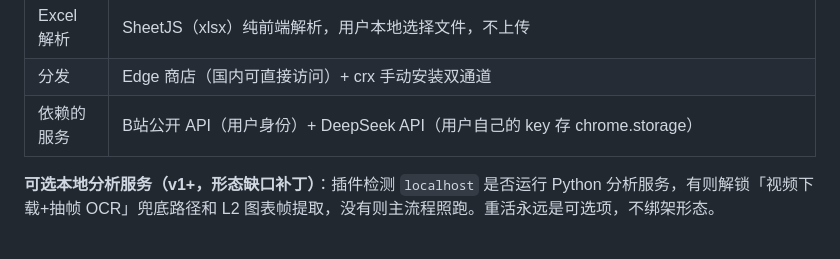
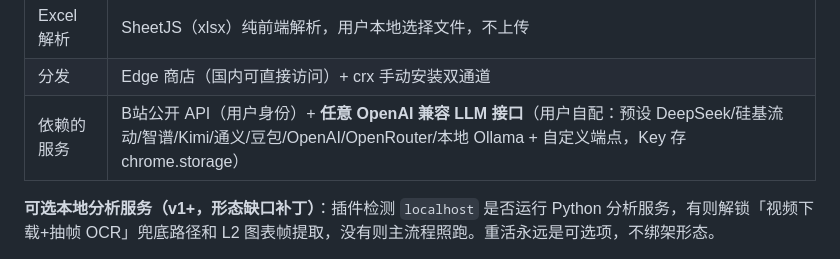
Before and after one commit to tingfengsusu/Video2Team, a Markdown page: docs/design.md, the part around the change. Rendered like a GitHub page.

```diff
--- a/docs/design.md
+++ b/docs/design.md
@@ -107,7 +107,7 @@ B站攻略合集实测存在三种形态（验证样本与细节见 [notes/recon
 | 配置 | `chrome.storage` + options 设置页（API key、box 管理），**不再使用 YAML 配置文件** |
 | Excel 解析 | SheetJS（xlsx）纯前端解析，用户本地选择文件，不上传 |
 | 分发 | Edge 商店（国内可直接访问）+ crx 手动安装双通道 |
-| 依赖的服务 | B站公开 API（用户身份）+ DeepSeek API（用户自己的 key 存 chrome.storage） |
+| 依赖的服务 | B站公开 API（用户身份）+ **任意 OpenAI 兼容 LLM 接口**（用户自配：预设 DeepSeek/硅基流动/智谱/Kimi/通义/豆包/OpenAI/OpenRouter/本地 Ollama + 自定义端点，Key 存 chrome.storage） |
 
 **可选本地分析服务（v1+，形态缺口补丁）**：插件检测 `localhost` 是否运行 Python 分析服务，有则解锁「视频下载+抽帧 OCR」兜底路径和 L2 图表帧提取，没有则主流程照跑。重活永远是可选项，不绑架形态。
 
```
Also changed, not shown: README.md (+1 -1 lines).
